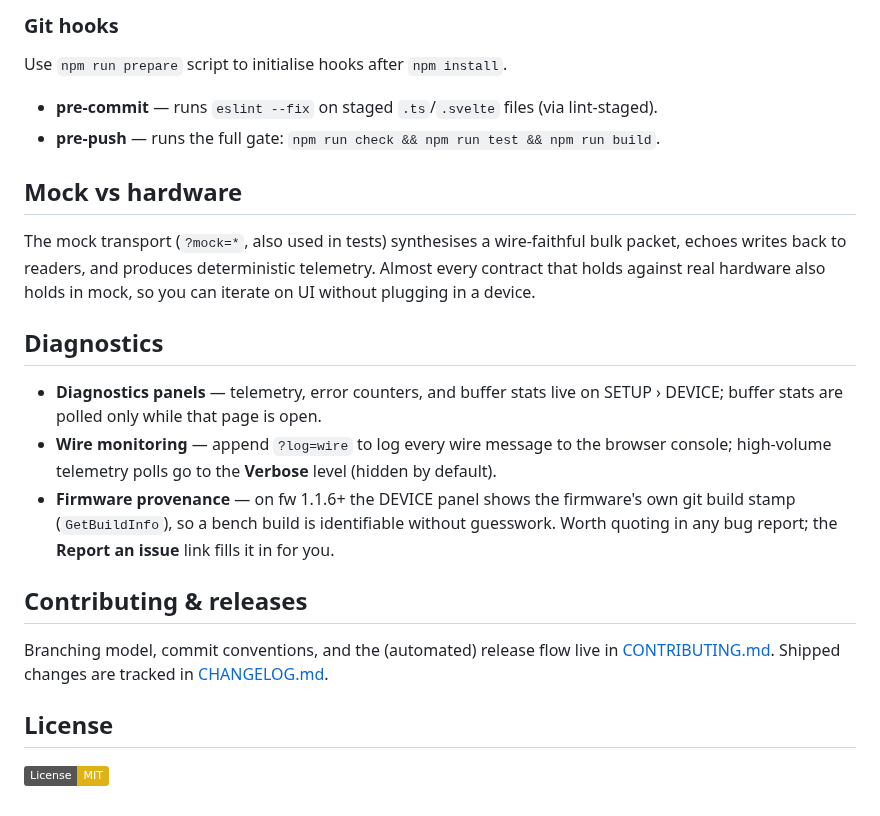
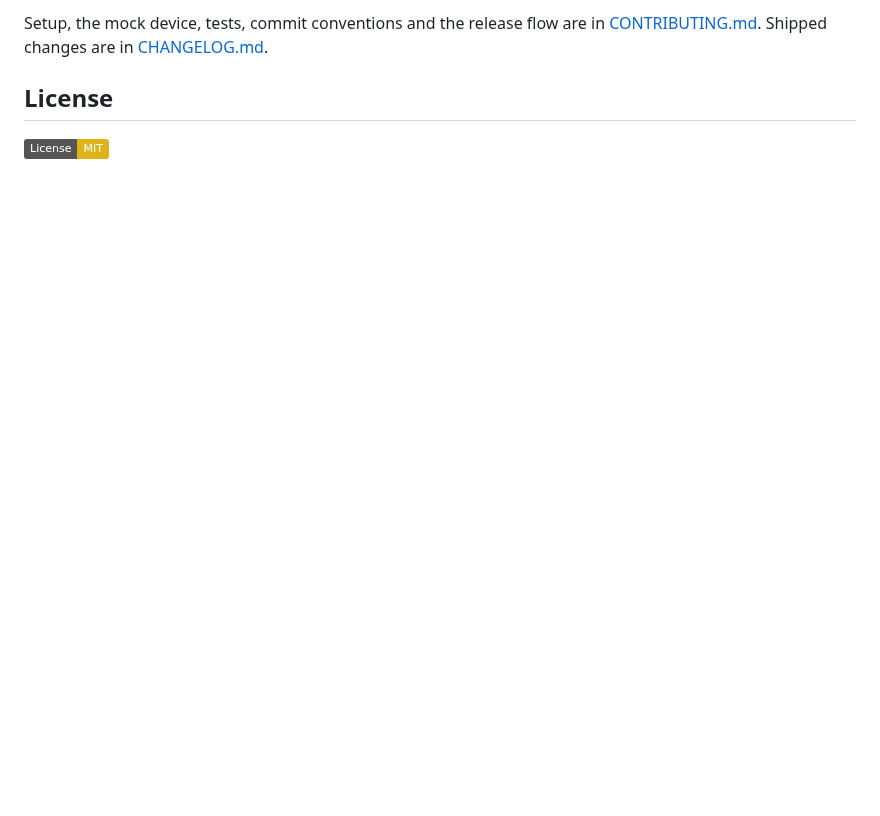
Before and after one commit to sigman78/dspi-web-console, a Markdown page: README.md, the part around one of its changes. Drawn GitHub-style; badges without logos; blank space fills up the shorter version.

```diff
--- a/README.md
+++ b/README.md
@@ -63,25 +50,4 @@ HIL tests need exclusive usb access, so close all browser tab holding the interf
-### Git hooks
-
-Use `npm run prepare` script to initialise hooks after `npm install`.
-
-- **pre-commit** — runs `eslint --fix` on staged `.ts`/`.svelte` files (via lint-staged).
-- **pre-push** — runs the full gate: `npm run check && npm run test && npm run build`.
-
-## Mock vs hardware
-
-The mock transport (`?mock=*`, also used in tests) synthesises a wire-faithful bulk packet, echoes writes back to readers, and produces deterministic telemetry. Almost every contract that holds against real hardware also holds in mock, so you can iterate on UI without plugging in a device.
-
-## Diagnostics
-
-- **Diagnostics panels** — telemetry, error counters, and buffer stats live on SETUP › DEVICE; buffer stats are polled only while that page is open.
-- **Wire monitoring** — append `?log=wire` to log every wire message to the browser console; high-volume telemetry polls go to the **Verbose** level (hidden by default).
-- **Firmware provenance** — on fw 1.1.6+ the DEVICE panel shows the firmware's own git build stamp (`GetBuildInfo`), so a bench build is identifiable without guesswork. Worth quoting in any bug report; the **Report an issue** link fills it in for you.
-
-## Contributing & releases
-
-Branching model, commit conventions, and the (automated) release flow live in
-[CONTRIBUTING.md](./CONTRIBUTING.md). Shipped changes are tracked in
-[CHANGELOG.md](./CHANGELOG.md).
+Setup, the mock device, tests, commit conventions and the release flow are in [CONTRIBUTING.md](./CONTRIBUTING.md). Shipped changes are in [CHANGELOG.md](./CHANGELOG.md).
 
 ## License
 
```
Also changed, not shown: other parts of README.md (+27 -40 lines), CONTRIBUTING.md (+35 -2 lines), docs/media/banner.jpg (added), docs/media/promo.jpg (added), public/og-console.png (added), 6 other files.
